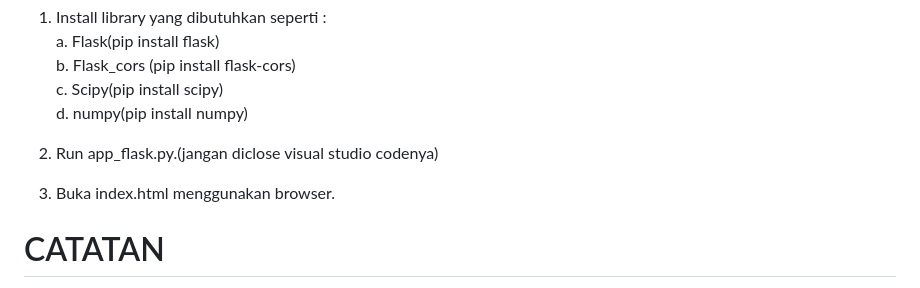
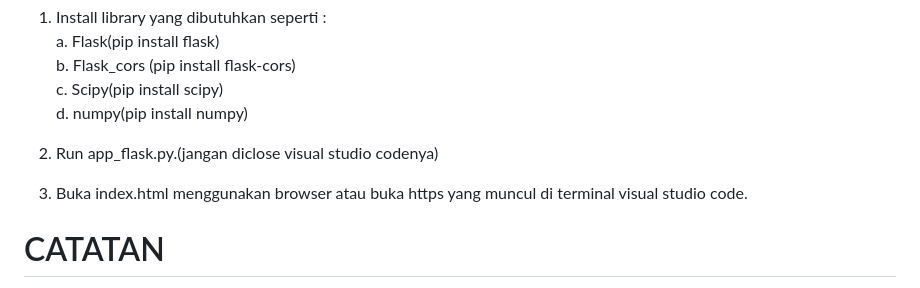
Before and after one commit to 1magines/RBL-SPSF-TMD, a Markdown page: README.md, the part around the change. Rendered like a GitHub page.

```diff
--- a/README.md
+++ b/README.md
@@ -9,7 +9,7 @@ How to use :
     d. numpy(pip install numpy)
 
 2. Run app_flask.py.(jangan diclose visual studio codenya)
-3. Buka index.html menggunakan browser.
+3. Buka index.html menggunakan browser atau buka https yang muncul di terminal visual studio code.
 
 # CATATAN
 1. REDUKSI DI FREKUENSI RENDAH ( dibawah 1.0 Hz) Cenderung memilki nilai reduksi yang sangat rendah(0-2%)
```
